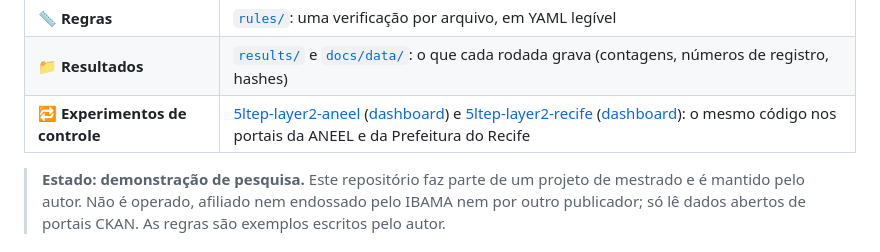
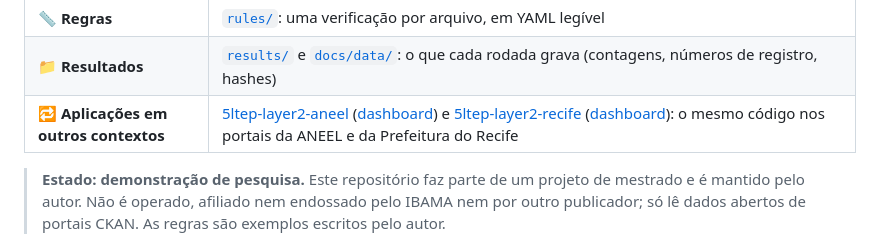
Before and after one commit to lsp3cesarschool/5ltep-layer2, a Markdown page: LEIAME.md, the part around the change. Rendered like a GitHub page.

```diff
--- a/LEIAME.md
+++ b/LEIAME.md
@@ -16,7 +16,7 @@ um convite à revisão, nunca um veredito sobre os dados.
 | 📄 **Resultados recentes (texto simples)** | [`signals.md`](signals.md): cada regra com sua contagem de sinais e a saúde de cada fonte, refeito a cada rodada, legível sem JavaScript |
 | 📏 **Regras** | [`rules/`](rules/): uma verificação por arquivo, em YAML legível |
 | 📁 **Resultados** | [`results/`](results/) e [`docs/data/`](docs/data/): o que cada rodada grava (contagens, números de registro, hashes) |
-| 🔁 **Experimentos de controle** | [5ltep-layer2-aneel](https://github.com/lsp3cesarschool/5ltep-layer2-aneel) ([dashboard](https://lsp3cesarschool.github.io/5ltep-layer2-aneel/?lang=pt)) e [5ltep-layer2-recife](https://github.com/lsp3cesarschool/5ltep-layer2-recife) ([dashboard](https://lsp3cesarschool.github.io/5ltep-layer2-recife/?lang=pt)): o mesmo código nos portais da ANEEL e da Prefeitura do Recife |
+| 🔁 **Aplicações em outros contextos** | [5ltep-layer2-aneel](https://github.com/lsp3cesarschool/5ltep-layer2-aneel) ([dashboard](https://lsp3cesarschool.github.io/5ltep-layer2-aneel/?lang=pt)) e [5ltep-layer2-recife](https://github.com/lsp3cesarschool/5ltep-layer2-recife) ([dashboard](https://lsp3cesarschool.github.io/5ltep-layer2-recife/?lang=pt)): o mesmo código nos portais da ANEEL e da Prefeitura do Recife |
 
 > **Estado: demonstração de pesquisa.** Este repositório faz parte de um projeto de mestrado e é
 > mantido pelo autor. Não é operado, afiliado nem endossado pelo IBAMA nem por outro publicador;
```
Also changed, not shown: README.md (+1 -1 lines).
